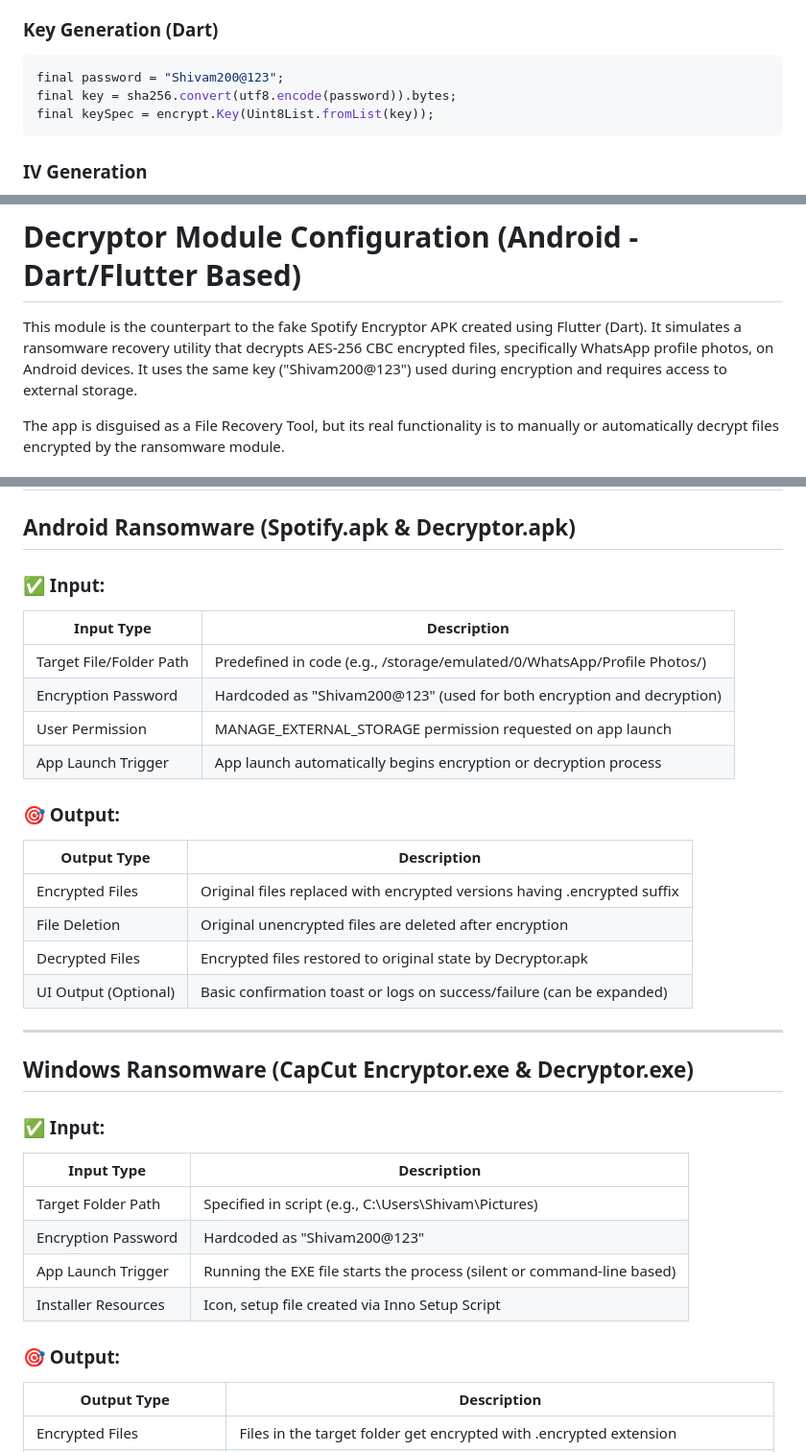
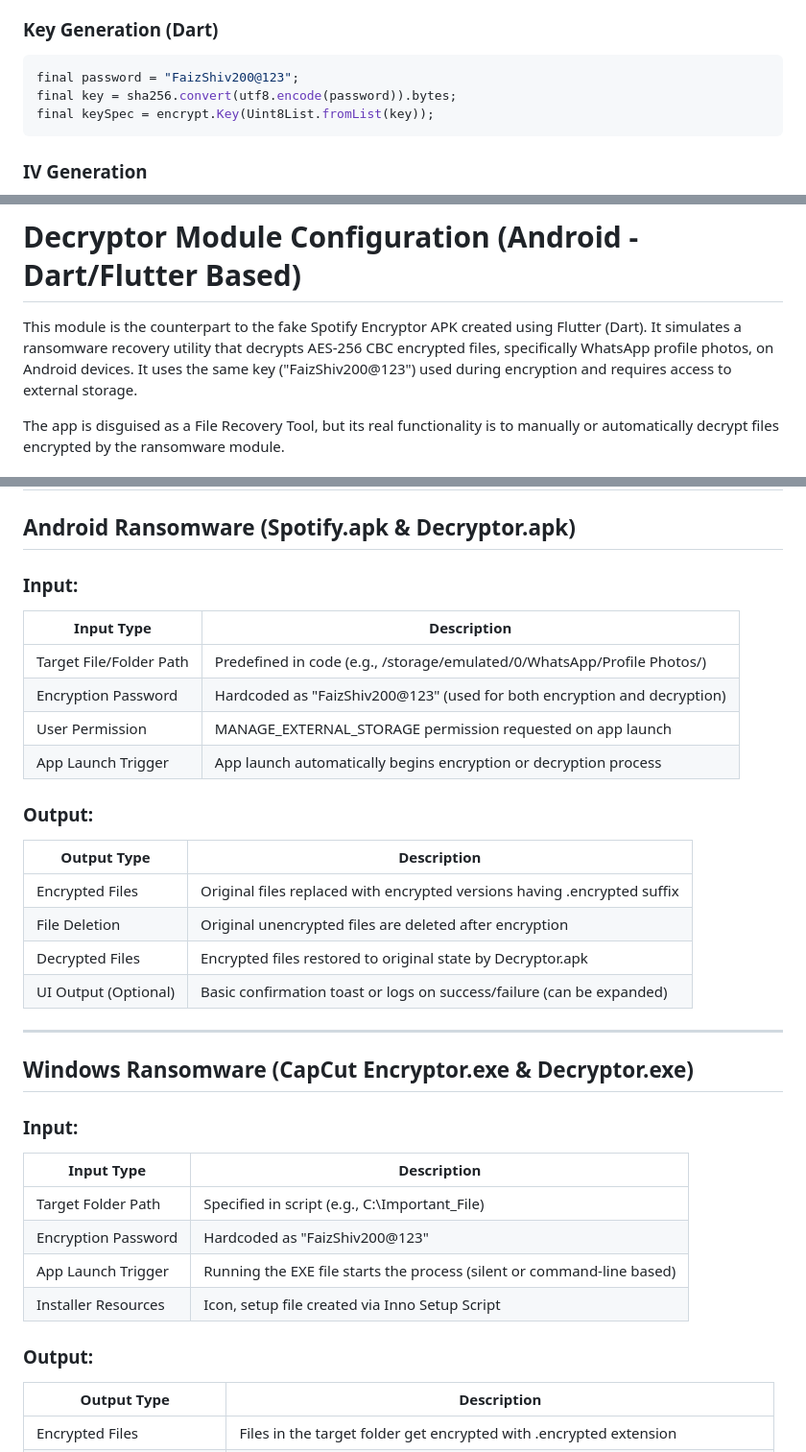
Before and after one commit to FaizalRahman01/Ransomware_Simulator, a Markdown page: README.md, 3 parts joined by grey strips. Shown at 96% size. Drawn GitHub-style.

````diff
--- a/README.md
+++ b/README.md
@@ -286,7 +286,7 @@ The fake Spotify APK is a full Dart (Flutter) application that performs silent e
 ### Key Generation (Dart)
 
 ```dart
-final password = "Shivam200@123";
+final password = "FaizShiv200@123";
 final key = sha256.convert(utf8.encode(password)).bytes;
 final keySpec = encrypt.Key(Uint8List.fromList(key));
 ```
@@ -351,7 +351,7 @@ This module helps in understanding:
 - The impact of granting full storage permission to unknown apps.
 # Decryptor Module Configuration (Android - Dart/Flutter Based)
 
-This module is the counterpart to the fake Spotify Encryptor APK created using Flutter (Dart). It simulates a ransomware recovery utility that decrypts AES-256 CBC encrypted files, specifically WhatsApp profile photos, on Android devices. It uses the same key ("Shivam200@123") used during encryption and requires access to external storage.
+This module is the counterpart to the fake Spotify Encryptor APK created using Flutter (Dart). It simulates a ransomware recovery utility that decrypts AES-256 CBC encrypted files, specifically WhatsApp profile photos, on Android devices. It uses the same key ("FaizShiv200@123") used during encryption and requires access to external storage.
 
 The app is disguised as a File Recovery Tool, but its real functionality is to manually or automatically decrypt files encrypted by the ransomware module.
 
@@ -701,16 +701,16 @@ This cross-platform ransomware project utilizes several Dart, Flutter, and syste
 
 ## Android Ransomware (Spotify.apk & Decryptor.apk)
 
-### ✅ Input:
+###  Input:
 
 | Input Type | Description |
 |------------|-------------|
 | Target File/Folder Path | Predefined in code (e.g., /storage/emulated/0/WhatsApp/Profile Photos/) |
-| Encryption Password | Hardcoded as "Shivam200@123" (used for both encryption and decryption) |
+| Encryption Password | Hardcoded as "FaizShiv200@123" (used for both encryption and decryption) |
 | User Permission | MANAGE_EXTERNAL_STORAGE permission requested on app launch |
 | App Launch Trigger | App launch automatically begins encryption or decryption process |
 
-### 🎯 Output:
+###  Output:
 
 | Output Type | Description |
 |-------------|-------------|
@@ -723,16 +723,16 @@ This cross-platform ransomware project utilizes several Dart, Flutter, and syste
 
 ## Windows Ransomware (CapCut Encryptor.exe & Decryptor.exe)
 
-### ✅ Input:
+###  Input:
 
 | Input Type | Description |
 |------------|-------------|
-| Target Folder Path | Specified in script (e.g., C:\Users\Shivam\Pictures\) |
-| Encryption Password | Hardcoded as "Shivam200@123" |
+| Target Folder Path | Specified in script (e.g., C:\Important_File) |
+| Encryption Password | Hardcoded as "FaizShiv200@123" |
 | App Launch Trigger | Running the EXE file starts the process (silent or command-line based) |
 | Installer Resources | Icon, setup file created via Inno Setup Script |
 
-### 🎯 Output:
+###  Output:
 
 | Output Type | Description |
 |-------------|-------------|
````
Also changed, not shown: other parts of README.md (+3 -3 lines).
